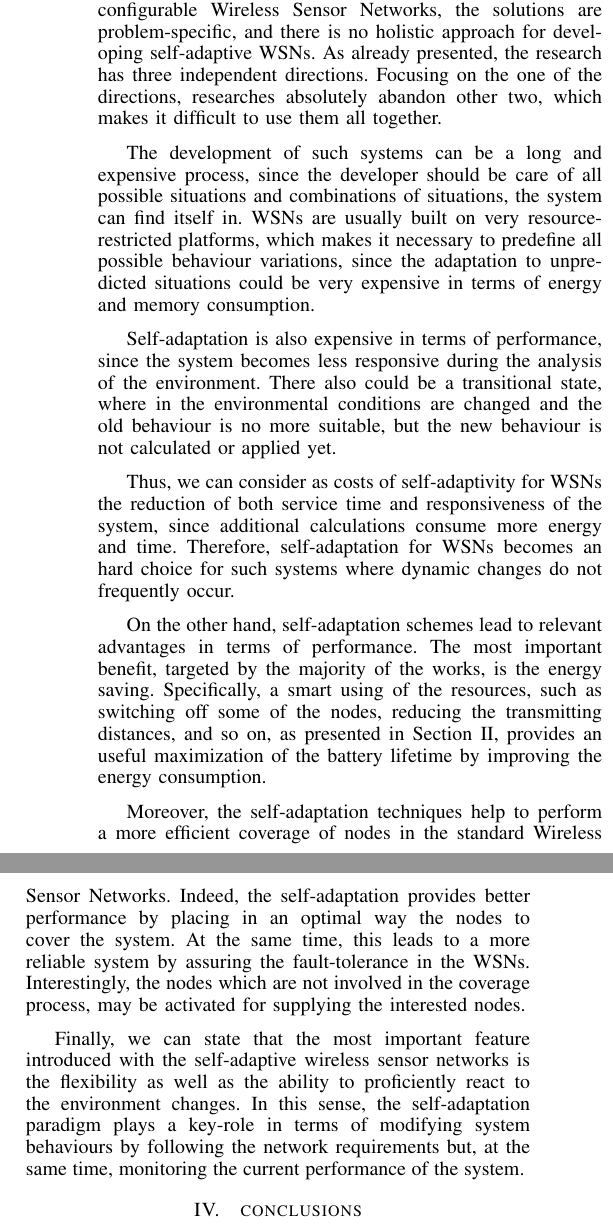
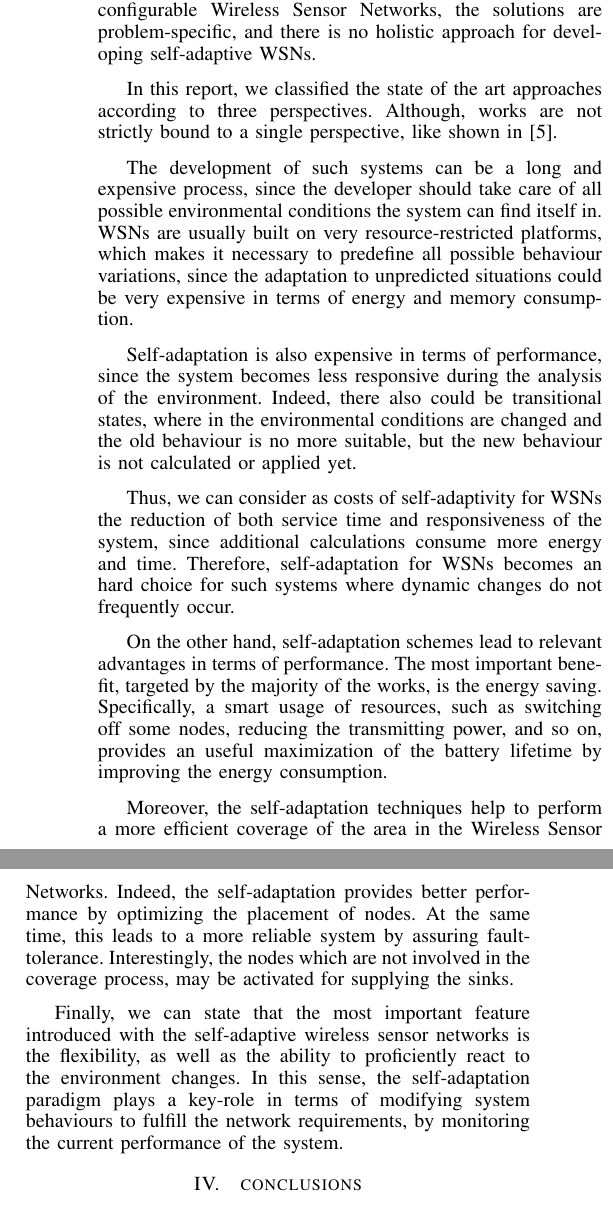
Before and after one commit to muxanius/report, a LaTeX paper (report.tex, which reads eval.tex): two parts of the columns of page 4 of 4, joined at a grey line, cut so that both start at the same text. Compiled offline with pdfLaTeX.

Commit message:
[Evaluations] Camera ready review
Signed-off-by: Giuseppe Massari <joe.massanga@gmail.com>

```diff
--- a/eval.tex
+++ b/eval.tex
@@ -3,22 +3,24 @@
 
 Despite there are a lot of work in the area of self-configurable Wireless Sensor
 Networks, the solutions are problem-specific, and there is no holistic approach
-for developing self-adaptive WSNs. As already presented, the research has three
-independent directions. Focusing on the one of the directions, researches
-absolutely abandon other two, which makes it difficult to use them all together.
+for developing self-adaptive WSNs.
+
+In this report, we classified the state of the art approaches according to three
+perspectives. Although, works are not strictly bound to a single perspective,
+like shown in \cite{ascent}.
 
 The development of such systems can be a long and expensive process, since the
-developer should be care of all possible situations and combinations of
-situations, the system can find itself in. WSNs are usually built on very
-resource-restricted platforms, which makes it necessary to predefine all
-possible behaviour variations, since the adaptation to unpredicted situations
-could be very expensive in terms of energy and memory consumption.
+developer should take care of all possible environmental conditions the system can
+find itself in.  WSNs are usually built on very resource-restricted platforms,
+which makes it necessary to predefine all possible behaviour variations, since
+the adaptation to unpredicted situations could be very expensive in terms of
+energy and memory consumption.
 
 Self-adaptation is also expensive in terms of performance, since the system
-becomes less responsive during the analysis of the environment. There also could
-be a transitional state, where in the environmental conditions are changed and
-the old behaviour is no more suitable, but the new behaviour is not calculated
-or applied yet.
+becomes less responsive during the analysis of the environment. Indeed, there
+also could be transitional states, where in the environmental conditions are
+changed and the old behaviour is no more suitable, but the new behaviour is not
+calculated or applied yet.
 
 Thus, we can consider as
 costs of self-adaptivity for WSNs the reduction of both service time and
@@ -28,22 +30,21 @@ systems where dynamic changes do not frequently occur.
 
 On the other hand, self-adaptation schemes lead to relevant advantages in terms
 of performance. The most important benefit, targeted by the majority of the
-works, is the energy saving. Specifically, a smart using of the resources, such
-as switching off some of the nodes, reducing the transmitting distances, and so
-on, as presented in Section \ref{sec:sa}, provides an useful maximization of the
-battery lifetime by improving the energy consumption.
+works, is the energy saving. Specifically, a smart usage of resources, such
+as switching off some nodes, reducing the transmitting power, and so
+on, provides an useful maximization of the battery lifetime by improving the
+energy consumption.
 
 Moreover, the self-adaptation techniques help to perform a more efficient
-coverage of nodes in the standard Wireless Sensor Networks. Indeed, the
-self-adaptation provides better performance by placing in an optimal way the
-nodes to cover the system. At the same time, this leads to a more reliable
-system by assuring the fault-tolerance in the WSNs. Interestingly, the nodes
-which are not involved in the coverage process, may be activated for supplying
-the interested nodes.
+coverage of the area in the Wireless Sensor Networks. Indeed, the
+self-adaptation provides better performance by optimizing the placement of
+nodes.  At the same time, this leads to a more reliable system by assuring
+fault-tolerance. Interestingly, the nodes which are not involved in the coverage
+process, may be activated for supplying the sinks.
 
 Finally, we can state that the most important feature introduced with the
-self-adaptive wireless sensor networks is the flexibility as well as the ability
-to proficiently react to the environment changes. In this sense, the
+self-adaptive wireless sensor networks is the flexibility, as well as the
+ability to proficiently react to the environment changes. In this sense, the
 self-adaptation paradigm plays a key-role in terms of modifying system
-behaviours by following the  network requirements but, at the same time,
-monitoring the current performance of the system.
+behaviours to fulfill the network requirements, by monitoring the current
+performance of the system.
```
